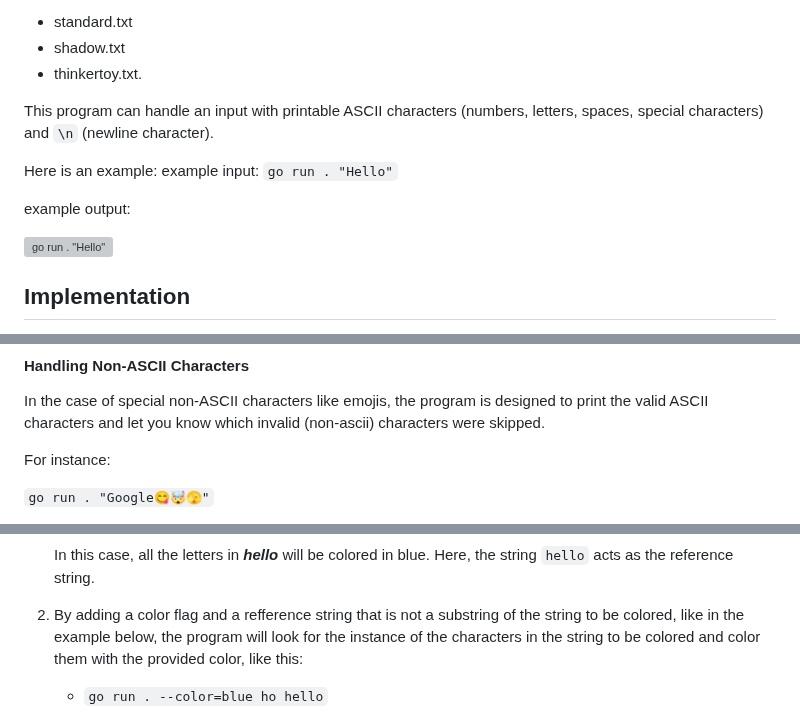
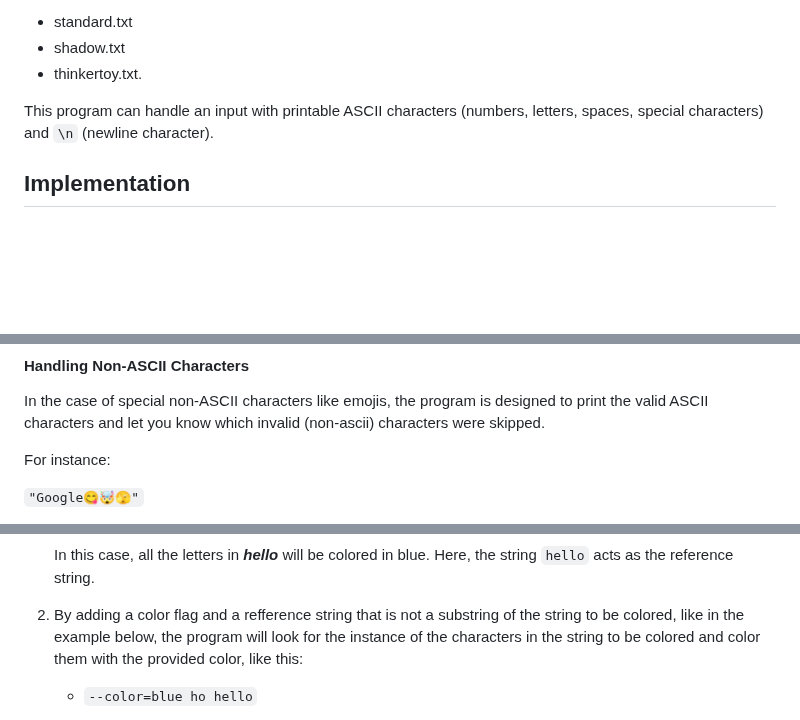
Before and after one commit to adiozdaniel/ascii-art, a Markdown page: README.md, 3 parts joined by grey strips. Drawn GitHub-style; blank space fills up the shorter version; grey boxes are pictures that could not be loaded.

```diff
--- a/README.md
+++ b/README.md
@@ -12,13 +12,6 @@ These fonts and/or formats are represented in the following banner files:
 
 This program can handle an input with printable ASCII characters (numbers, letters, spaces, special characters) and `\n` (newline character).
 
-Here is an example:
-example input:
-`go run . "Hello"`
-
-example output:
-
-![go run . "Hello"](/views/static/images/sample1.png)
 
 ## Implementation
 
@@ -89,5 +81,5 @@ the program is designed to print the valid ASCII characters and let you know whi
 
 For instance:
 
-`go run . "Google😋🤯🫣"`
+`"Google😋🤯🫣"`
 
@@ -135,5 +125,5 @@ The output can be displayed in different colors in any of the following formats:
 
 2. By adding a color flag and a refference string that is not a substring of the string to be colored, like in the example below, the program will look for the instance of the characters in the string to be colored and color them with the provided color, like this:
 
-   - `go run . --color=blue ho hello`
+   - `--color=blue ho hello`
 
```
Also changed, not shown: other parts of README.md (+29 -66 lines).
